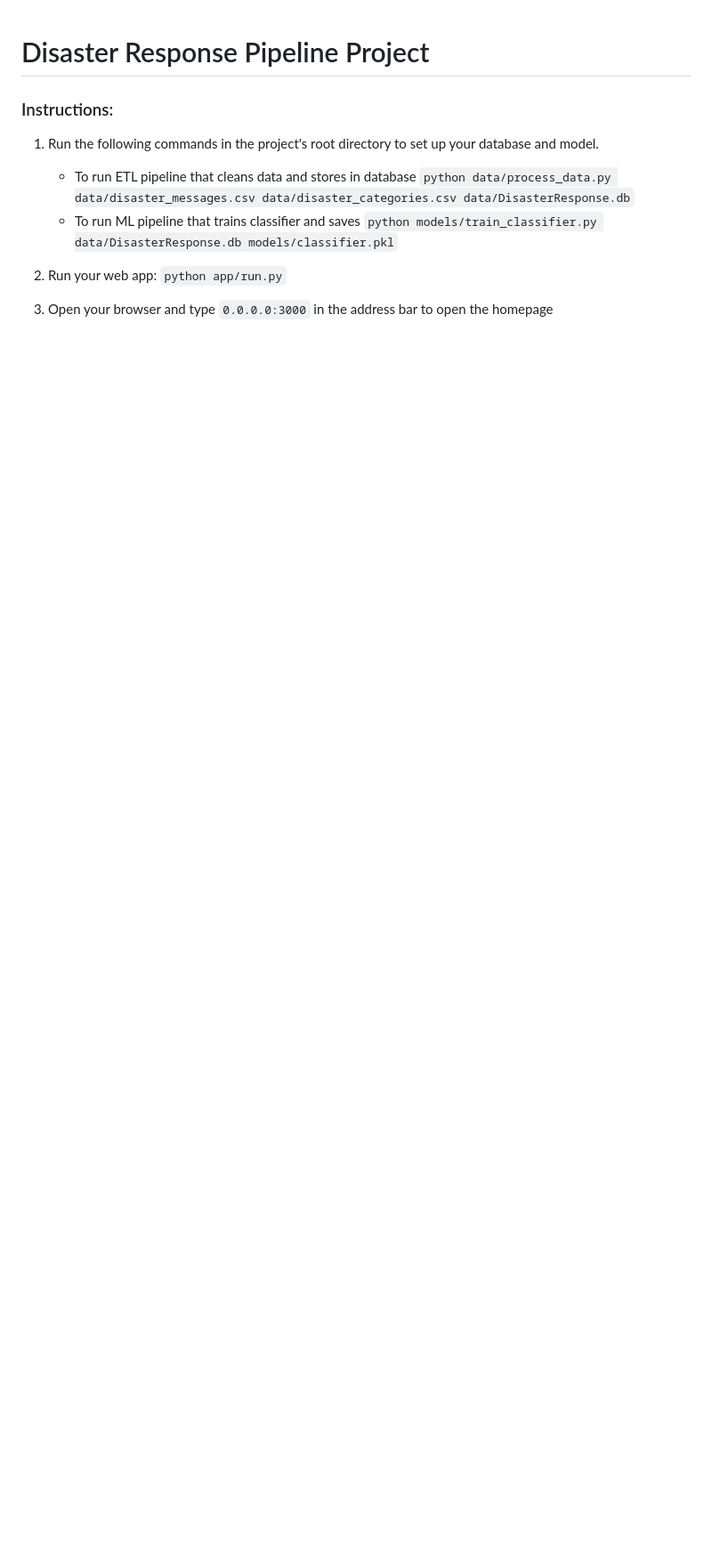
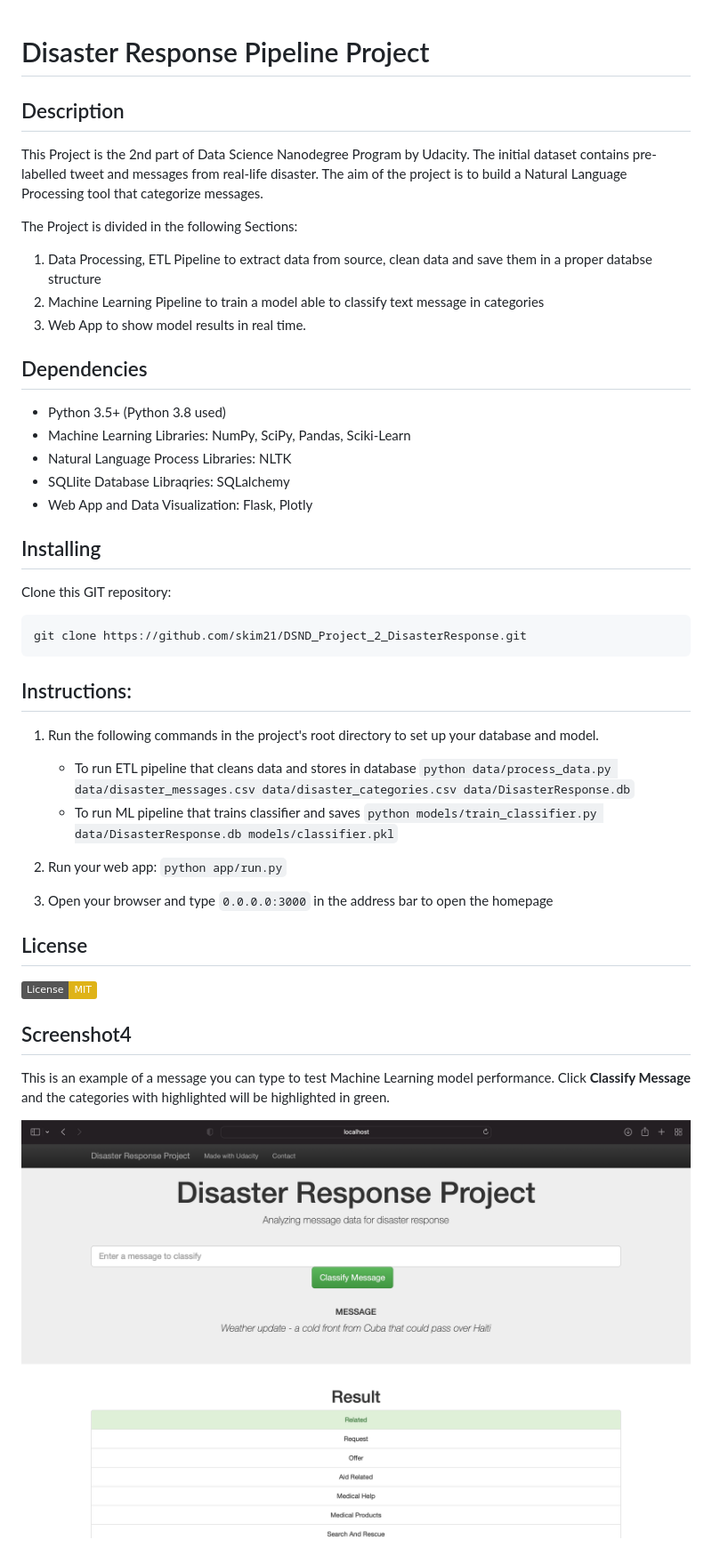
Before and after one commit to skim21/DSND_Project_2_DisasterReponse, a Markdown page: README.md, the part around the change. Shown: that part at 89% size. Drawn GitHub-style; pictures changed too: screenshots/s4.png (added); badges without logos; blank space fills up the shorter version.

Commit message:
revise README.md

````diff
--- a/README.md
+++ b/README.md
@@ -1,6 +1,31 @@
 # Disaster Response Pipeline Project
 
-### Instructions:
+## Description
+
+This Project is the 2nd part of Data Science Nanodegree Program by Udacity.
+The initial dataset contains pre-labelled tweet and messages from real-life disaster.
+The aim of the project is to build a Natural Language Processing tool that categorize messages.
+
+The Project is divided in the following Sections:
+
+1. Data Processing, ETL Pipeline to extract data from source, clean data and save them in a proper databse structure
+2. Machine Learning Pipeline to train a model able to classify text message in categories
+3. Web App to show model results in real time.
+
+## Dependencies
+* Python 3.5+ (Python 3.8 used)
+* Machine Learning Libraries: NumPy, SciPy, Pandas, Sciki-Learn
+* Natural Language Process Libraries: NLTK
+* SQLlite Database Libraqries: SQLalchemy
+* Web App and Data Visualization: Flask, Plotly
+
+## Installing
+Clone this GIT repository:
+```
+git clone https://github.com/skim21/DSND_Project_2_DisasterResponse.git
+```
+
+## Instructions:
 1. Run the following commands in the project's root directory to set up your database and model.
 
     - To run ETL pipeline that cleans data and stores in database
@@ -11,3 +36,13 @@
 2. Run your web app: `python app/run.py`
 
 3. Open your browser and type `0.0.0.0:3000` in the address bar to open the homepage
+
+## License
+[![License: MIT](https://img.shields.io/badge/License-MIT-yellow.svg)](https://opensource.org/licenses/MIT)
+
+## Screenshot4
+
+This is an example of a message you can type to test Machine Learning model performance.
+Click **Classify Message** and the categories with highlighted will be highlighted in green.
+
+![Sample Input](screenshots/s4.png)
````
Also changed, not shown: screenshots/s1.png (added), screenshots/s2.png (added), screenshots/s3.png (added), 1 other file.
